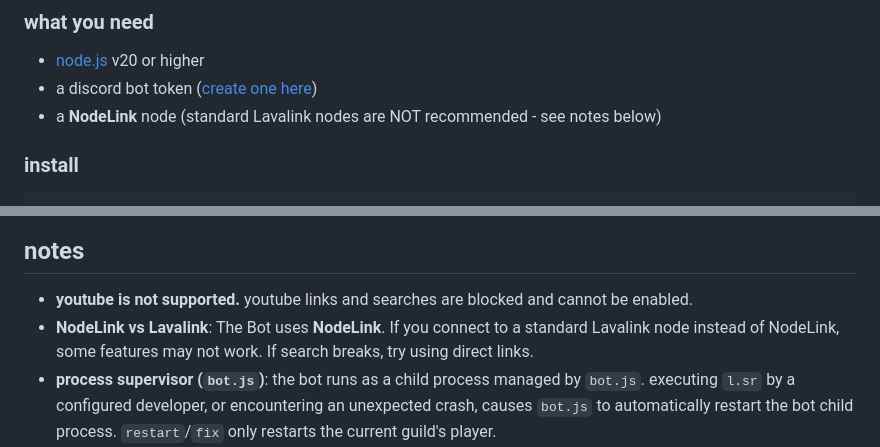
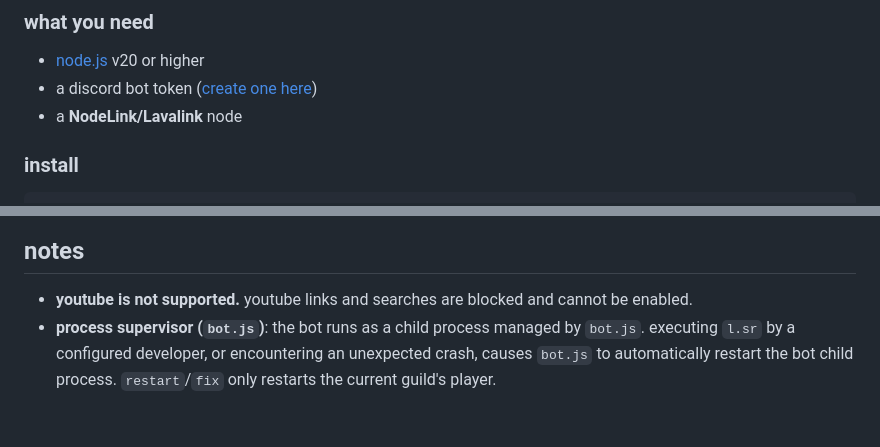
Before and after one commit to relentiousdragon/lunar-music, a Markdown page: README.md, 2 parts joined by grey strips. Rendered like a GitHub page; blank space fills up the shorter version.

```diff
--- a/README.md
+++ b/README.md
@@ -45,7 +45,7 @@ uses **NodeLink** for audio streaming - you have to host or supply the bot with
 
 - [node.js](https://nodejs.org) v20 or higher
 - a discord bot token ([create one here](https://discord.com/developers/applications))
-- a **NodeLink** node (standard Lavalink nodes are NOT recommended - see notes below)
+- a **NodeLink/Lavalink** node
 
 ### install
 
@@ -224,7 +224,6 @@ lunar-music/
 ## notes
 
 - **youtube is not supported.** youtube links and searches are blocked and cannot be enabled.
-- **NodeLink vs Lavalink**: The Bot uses **NodeLink**. If you connect to a standard Lavalink node instead of NodeLink, some features may not work. If search breaks, try using direct links.
 - **process supervisor (`bot.js`)**: the bot runs as a child process managed by `bot.js`. executing `l.sr` by a configured developer, or encountering an unexpected crash, causes `bot.js` to automatically restart the bot child process. `restart`/`fix` only restarts the current guild's player.
 - **crash logging & limits**: crash trace logs are automatically written to `logs/error.log`. automatic restarts are limited to a maximum of 10 restarts per hour to prevent infinite crash loops.
 - synced lyrics are powered by [lrclib.net](https://lrclib.net) - a free, open-source lyrics api. the `MAX_SYNCED_LYRICS_PLAYERS` setting limits how many guilds can have live lyrics at the same time to avoid hitting rate limits.
```
